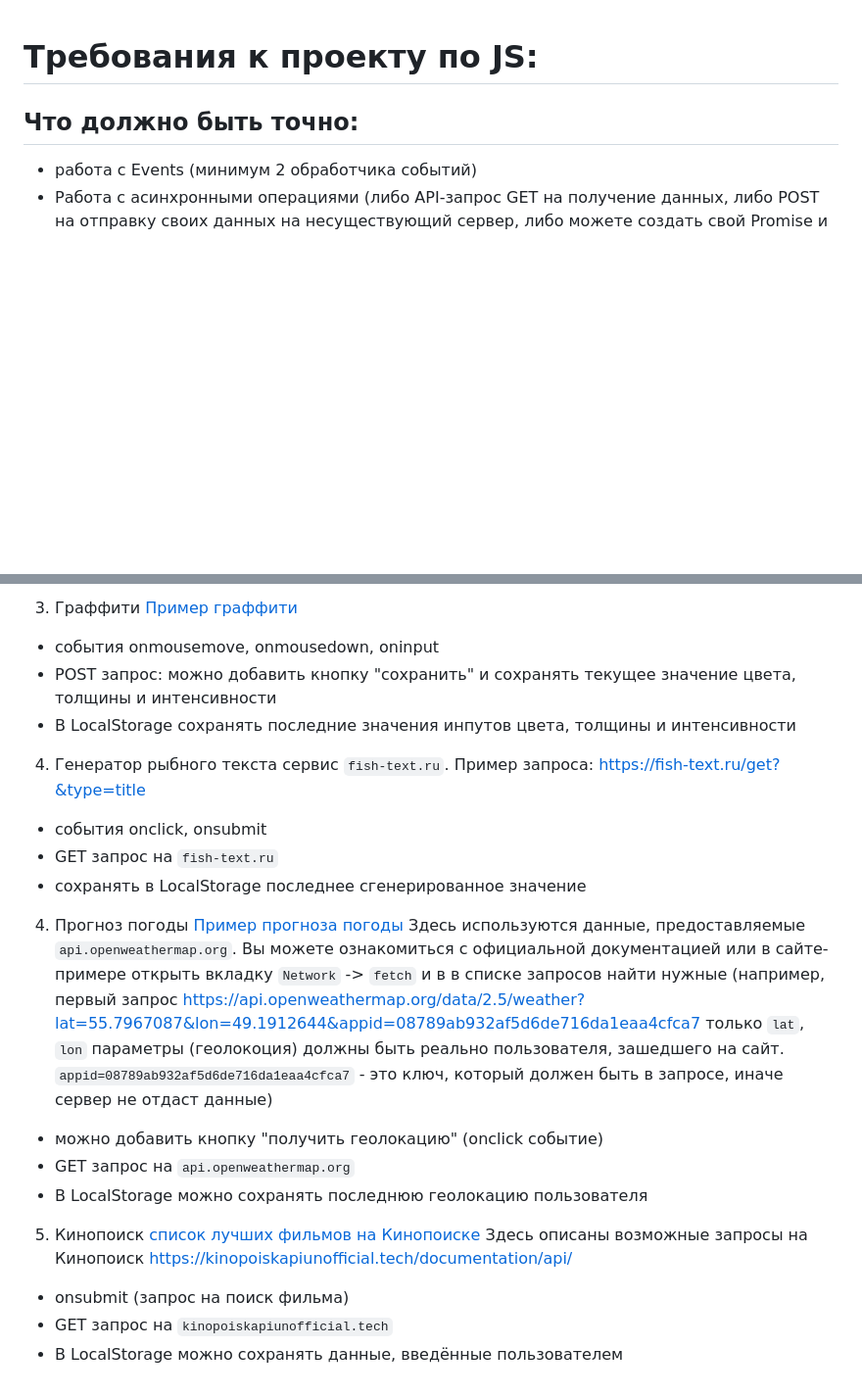
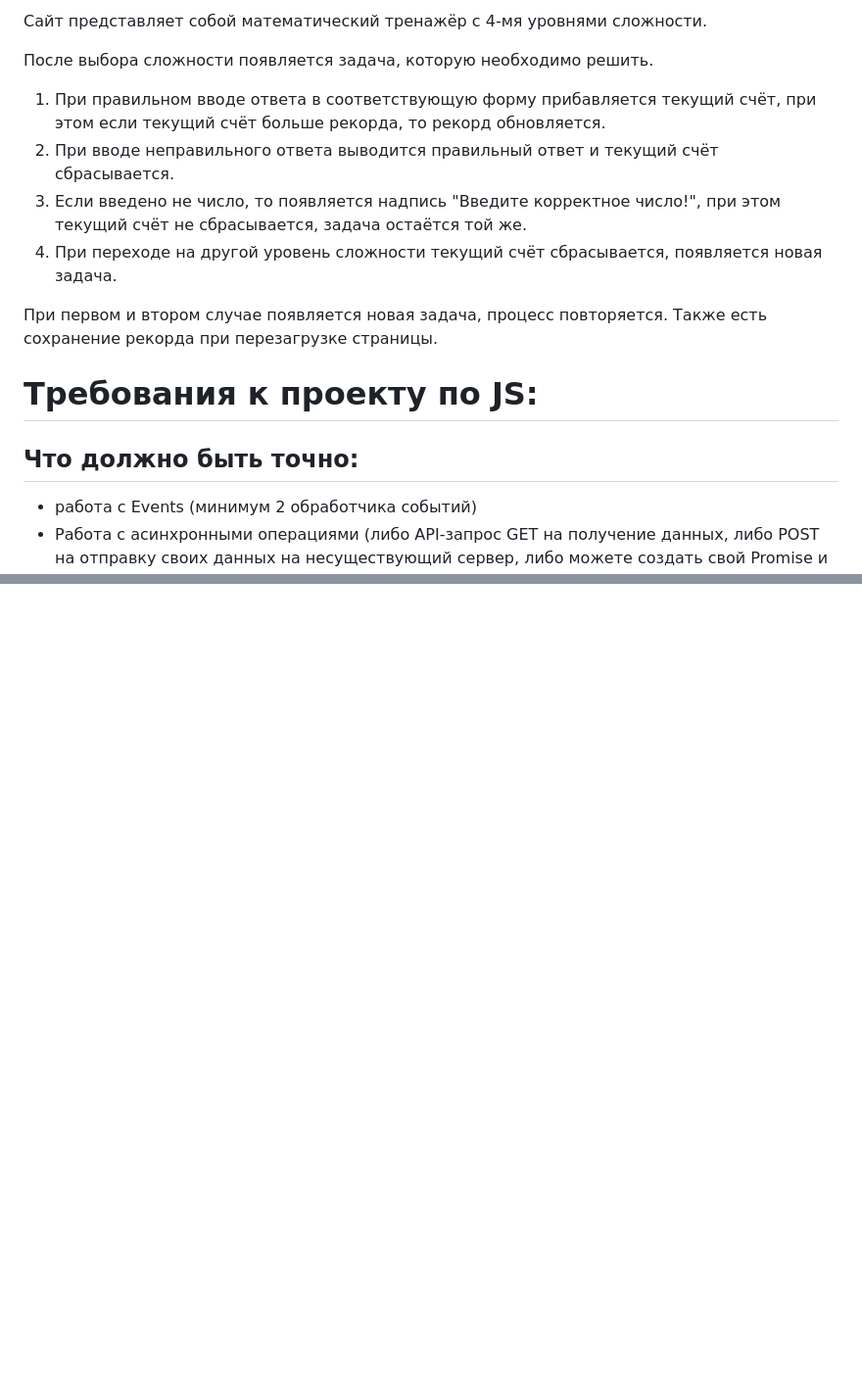
Before and after one commit to Emavideno/FullStackKPV, a Markdown page: README.md, 2 parts joined by grey strips. Shown: that part at 98% size. Rendered like a GitHub page; blank space fills up the shorter version.

```diff
--- a/README.md
+++ b/README.md
@@ -1,3 +1,15 @@
+Сайт представляет собой математический тренажёр с 4-мя уровнями сложности.
+
+После выбора сложности появляется задача, которую необходимо решить.
+1) При правильном вводе ответа в соответствующую форму прибавляется текущий счёт, при этом если текущий счёт больше рекорда, то рекорд обновляется.
+2) При вводе неправильного ответа выводится правильный ответ и текущий счёт сбрасывается.
+3) Если введено не число, то появляется надпись "Введите корректное число!", при этом текущий счёт не сбрасывается, задача остаётся той же.
+4) При переходе на другой уровень сложности текущий счёт сбрасывается, появляется новая задача.
+
+При первом и втором случае появляется новая задача, процесс повторяется.
+Также есть сохранение рекорда при перезагрузке страницы.
+
+
 # Требования к проекту по JS:
 
 ## Что должно быть точно:
@@ -49,23 +46,0 @@
-3) Граффити [Пример граффити](https://elz-graffiti.neocities.org/)
-- события onmousemove, onmousedown, oninput
-- POST запрос: можно добавить кнопку "сохранить" и сохранять текущее значение цвета, толщины и интенсивности
-- В LocalStorage сохранять последние значения инпутов цвета, толщины и интенсивности
-
-4) Генератор рыбного текста
-   сервис `fish-text.ru`. Пример запроса: https://fish-text.ru/get?&type=title
-- события onclick, onsubmit
-- GET запрос на `fish-text.ru`
-- сохранять в LocalStorage последнее сгенерированное значение
-
-4) Прогноз погоды [Пример прогноза погоды](https://cocobytes.github.io/Weater-App/)
-   Здесь используются данные, предоставляемые `api.openweathermap.org`. Вы можете ознакомиться с официальной документацией или в сайте-примере открыть вкладку `Network` -> `fetch` и в в списке запросов найти нужные
-   (например, первый запрос https://api.openweathermap.org/data/2.5/weather?lat=55.7967087&lon=49.1912644&appid=08789ab932af5d6de716da1eaa4cfca7 только `lat`, `lon` параметры (геолокоция) должны быть реально пользователя, зашедшего на сайт. `appid=08789ab932af5d6de716da1eaa4cfca7` - это ключ, который должен быть в запросе, иначе сервер не отдаст данные)
-- можно добавить кнопку "получить геолокацию" (onclick событие)
-- GET запрос на `api.openweathermap.org`
-- В LocalStorage можно сохранять последнюю геолокацию пользователя
-
-5) Кинопоиск [список лучших фильмов на Кинопоиске](https://www.kinopoisk.ru/lists/movies/top250/)
-   Здесь описаны возможные запросы на Кинопоиск https://kinopoiskapiunofficial.tech/documentation/api/
-- onsubmit (запрос на поиск фильма)
-- GET запрос на `kinopoiskapiunofficial.tech`
-- В LocalStorage можно сохранять данные, введённые пользователем
```
Also changed, not shown: other parts of README.md (+7 -21 lines).
